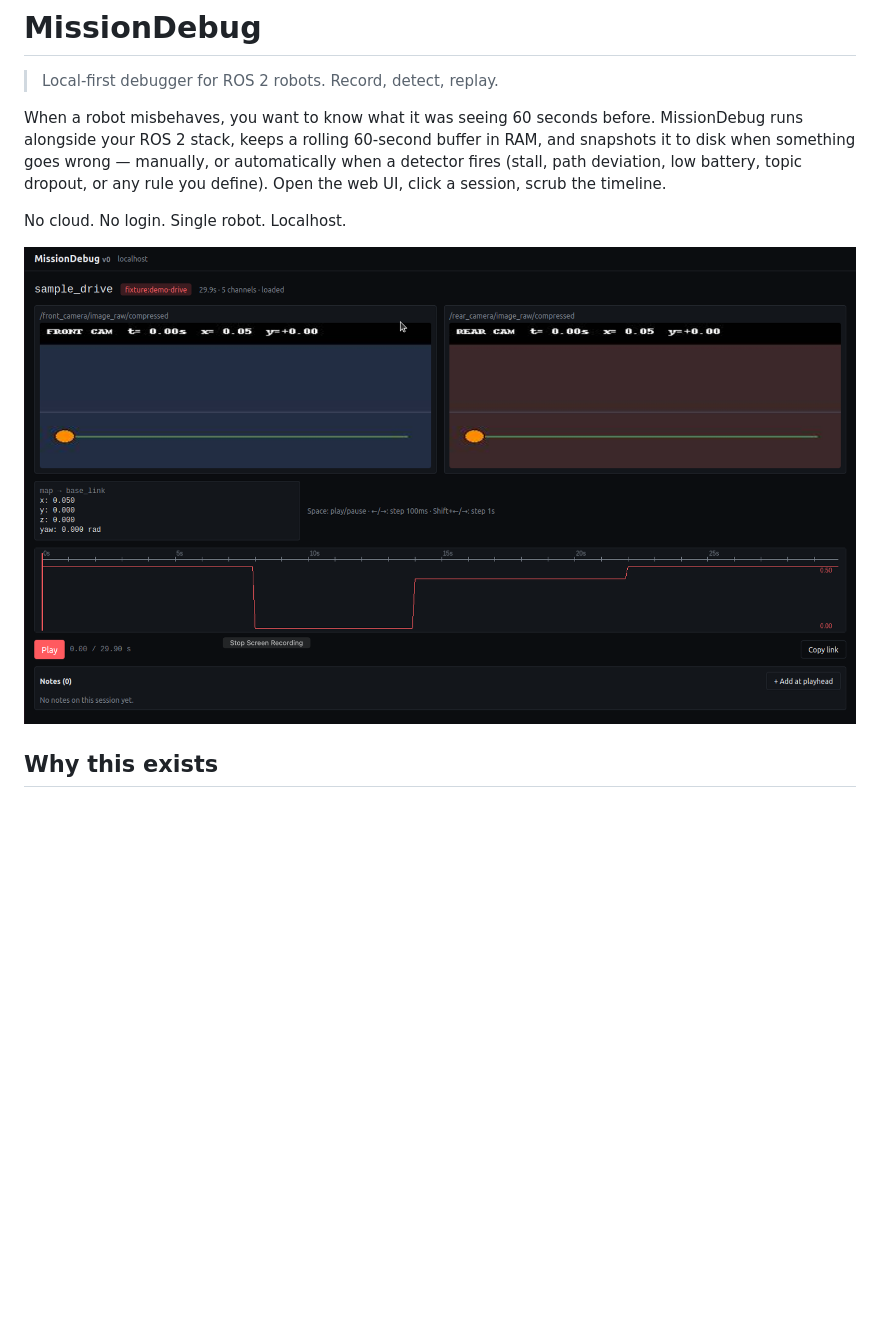
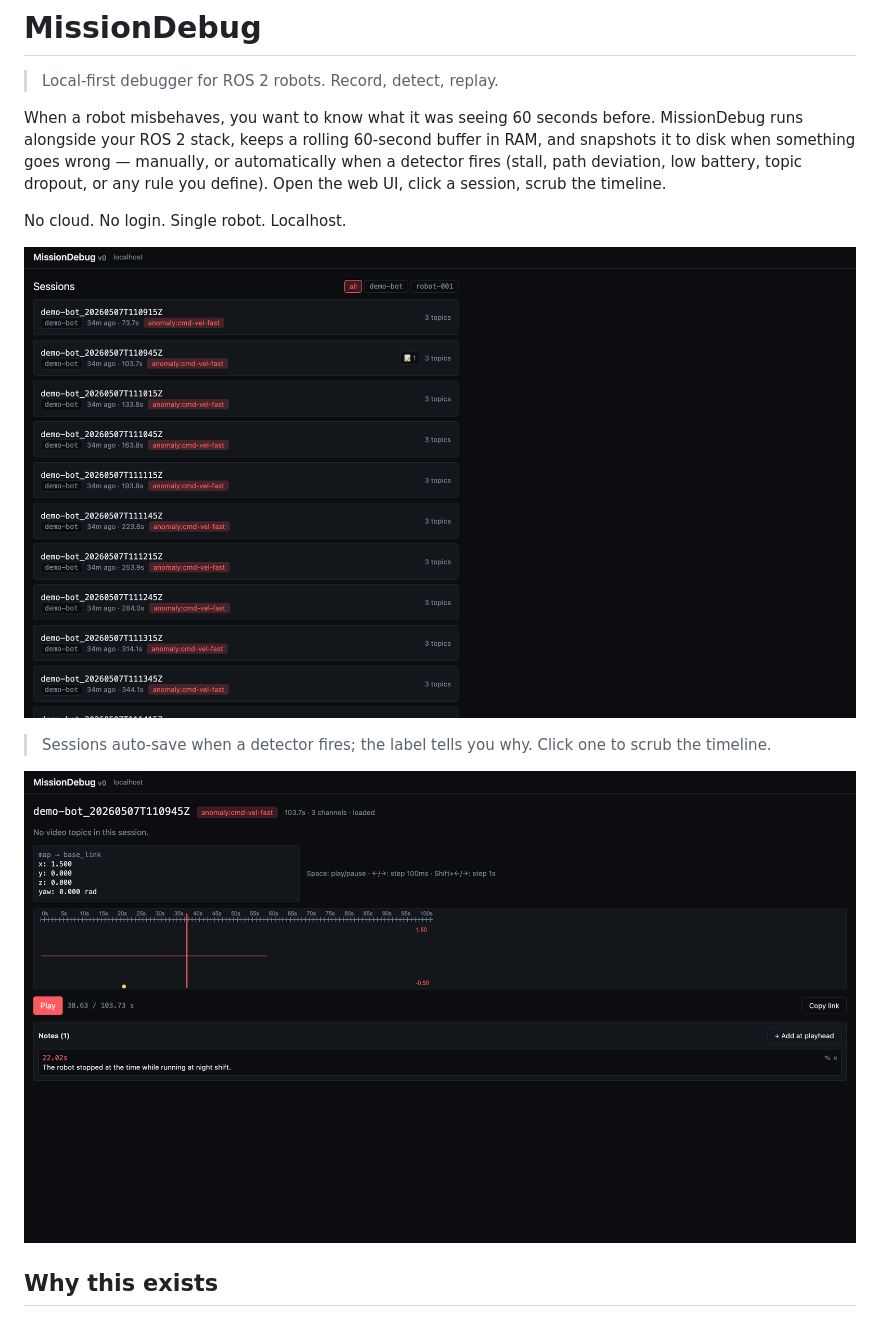
Before and after one commit to mukul-07/missiondebug, a Markdown page: README.md, the part around the change. Rendered like a GitHub page; pictures changed too: docs/screenshot-detail.png (added), docs/screenshot-list.png (added), docs/screenshot.png (deleted); blank space fills up the shorter version.

Commit message:
README: refresh hero screenshots to v1.5
Two screenshots better answer "what does this thing do?" at a glance:
- screenshot-list.png — sessions auto-saved with labels (cmd-vel-fast,
  dropout:/lidar, e-stop-pressed, etc.). The label-per-row makes the
  auto-save value prop obvious instantly.
- screenshot-detail.png — chart + pose track + a real annotation at
  the playhead. Shows depth without needing to read prose.

Drops the old v1 screenshot.

Co-Authored-By: Claude Opus 4.7 (1M context) <noreply@anthropic.com>

```diff
--- a/README.md
+++ b/README.md
@@ -6,7 +6,11 @@ When a robot misbehaves, you want to know what it was seeing 60 seconds before.
 
 No cloud. No login. Single robot. Localhost.
 
-![MissionDebug timeline view](docs/screenshot.png)
+![Session list — auto-saves labeled by what triggered them](docs/screenshot-list.png)
+
+> Sessions auto-save when a detector fires; the label tells you why. Click one to scrub the timeline.
+
+![Session detail — chart + pose track + annotation at the playhead](docs/screenshot-detail.png)
 
 ## Why this exists
 
```
